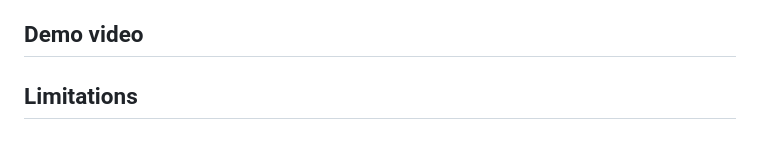
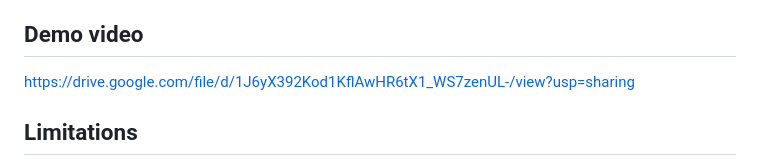
Before and after one commit to namm0407/object-detector, a Markdown page: README.md, the part around the change. Drawn GitHub-style.

```diff
--- a/README.md
+++ b/README.md
@@ -13,6 +13,7 @@ Agentic Object Detection is an AI-driven technology that identifies and locates
 
 ## Demo video
 
+https://drive.google.com/file/d/1J6yX392Kod1KflAwHR6tX1_WS7zenUL-/view?usp=sharing
 
 ## Limitations
 This is a beginner-level project and currently exhibits lower accuracy due to its preliminary development stage. As an initial effort, the model relies on pretrained weights without extensive fine-tuning or optimization for the specific dataset, which limits its performance. Factors such as insufficiently diverse or poorly labeled training data, challenges in integrating BLIP-2’s vision-language outputs with YOLOv8’s detection pipeline, and difficulties in detecting small objects contribute to reduced accuracy.
```
